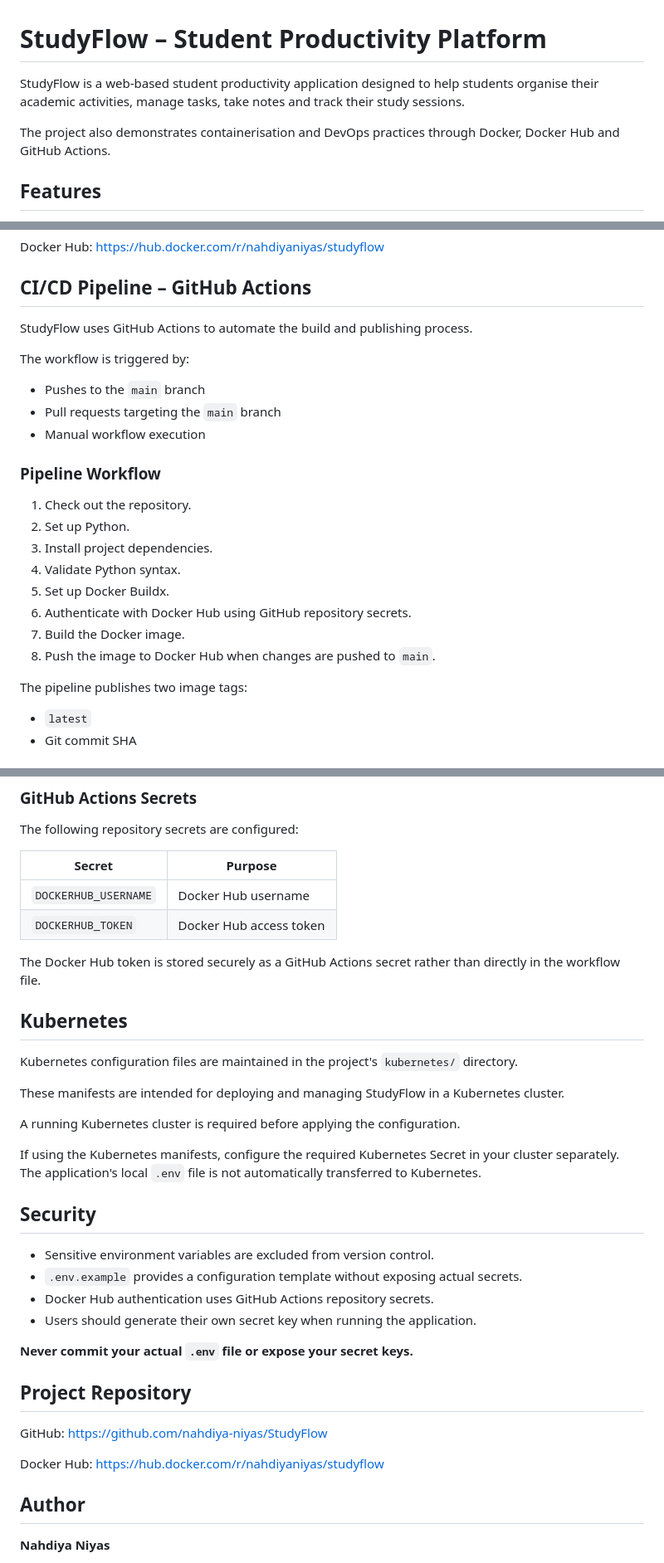
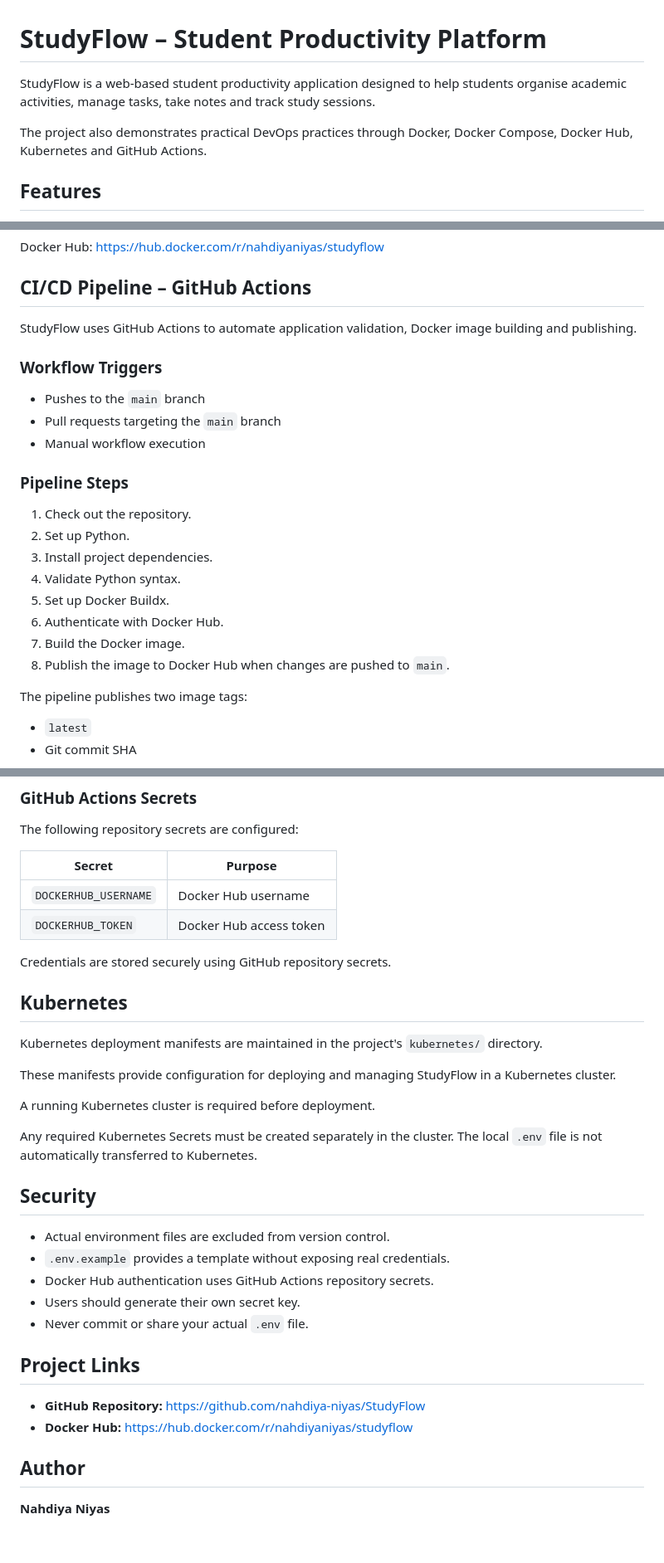
Before and after one commit to nahdiya-niyas/StudyFlow, a Markdown page: README.md, 3 parts joined by grey strips. Shown at 83% size. GitHub-like rendering; blank space fills up the shorter version.

```diff
--- a/README.md
+++ b/README.md
@@ -1,8 +1,8 @@
 # StudyFlow – Student Productivity Platform
 
-StudyFlow is a web-based student productivity application designed to help students organise their academic activities, manage tasks, take notes and track their study sessions.
+StudyFlow is a web-based student productivity application designed to help students organise academic activities, manage tasks, take notes and track study sessions.
 
-The project also demonstrates containerisation and DevOps practices through Docker, Docker Hub and GitHub Actions.
+The project also demonstrates practical DevOps practices through Docker, Docker Compose, Docker Hub, Kubernetes and GitHub Actions.
 
 ## Features
 
@@ -128,24 +136,24 @@ Docker Hub: https://hub.docker.com/r/nahdiyaniyas/studyflow
 
 ## CI/CD Pipeline – GitHub Actions
 
-StudyFlow uses GitHub Actions to automate the build and publishing process.
+StudyFlow uses GitHub Actions to automate application validation, Docker image building and publishing.
 
-The workflow is triggered by:
+### Workflow Triggers
 
 - Pushes to the `main` branch
 - Pull requests targeting the `main` branch
 - Manual workflow execution
 
-### Pipeline Workflow
+### Pipeline Steps
 
 1. Check out the repository.
 2. Set up Python.
 3. Install project dependencies.
 4. Validate Python syntax.
 5. Set up Docker Buildx.
-6. Authenticate with Docker Hub using GitHub repository secrets.
+6. Authenticate with Docker Hub.
 7. Build the Docker image.
-8. Push the image to Docker Hub when changes are pushed to `main`.
+8. Publish the image to Docker Hub when changes are pushed to `main`.
 
 The pipeline publishes two image tags:
 
@@ -163,32 +171,30 @@ The following repository secrets are configured:
 | `DOCKERHUB_USERNAME` | Docker Hub username |
 | `DOCKERHUB_TOKEN` | Docker Hub access token |
 
-The Docker Hub token is stored securely as a GitHub Actions secret rather than directly in the workflow file.
+Credentials are stored securely using GitHub repository secrets.
 
 ## Kubernetes
 
-Kubernetes configuration files are maintained in the project's `kubernetes/` directory.
+Kubernetes deployment manifests are maintained in the project's `kubernetes/` directory.
 
-These manifests are intended for deploying and managing StudyFlow in a Kubernetes cluster.
+These manifests provide configuration for deploying and managing StudyFlow in a Kubernetes cluster.
 
-A running Kubernetes cluster is required before applying the configuration.
+A running Kubernetes cluster is required before deployment.
 
-If using the Kubernetes manifests, configure the required Kubernetes Secret in your cluster separately. The application's local `.env` file is not automatically transferred to Kubernetes.
+Any required Kubernetes Secrets must be created separately in the cluster. The local `.env` file is not automatically transferred to Kubernetes.
 
 ## Security
 
-- Sensitive environment variables are excluded from version control.
-- `.env.example` provides a configuration template without exposing actual secrets.
+- Actual environment files are excluded from version control.
+- `.env.example` provides a template without exposing real credentials.
 - Docker Hub authentication uses GitHub Actions repository secrets.
-- Users should generate their own secret key when running the application.
+- Users should generate their own secret key.
+- Never commit or share your actual `.env` file.
 
-**Never commit your actual `.env` file or expose your secret keys.**
+## Project Links
 
-## Project Repository
-
-GitHub: https://github.com/nahdiya-niyas/StudyFlow
-
-Docker Hub: https://hub.docker.com/r/nahdiyaniyas/studyflow
+- **GitHub Repository:** https://github.com/nahdiya-niyas/StudyFlow
+- **Docker Hub:** https://hub.docker.com/r/nahdiyaniyas/studyflow
 
 ## Author
 
```
Also changed, not shown: other parts of README.md (+31 -23 lines).
